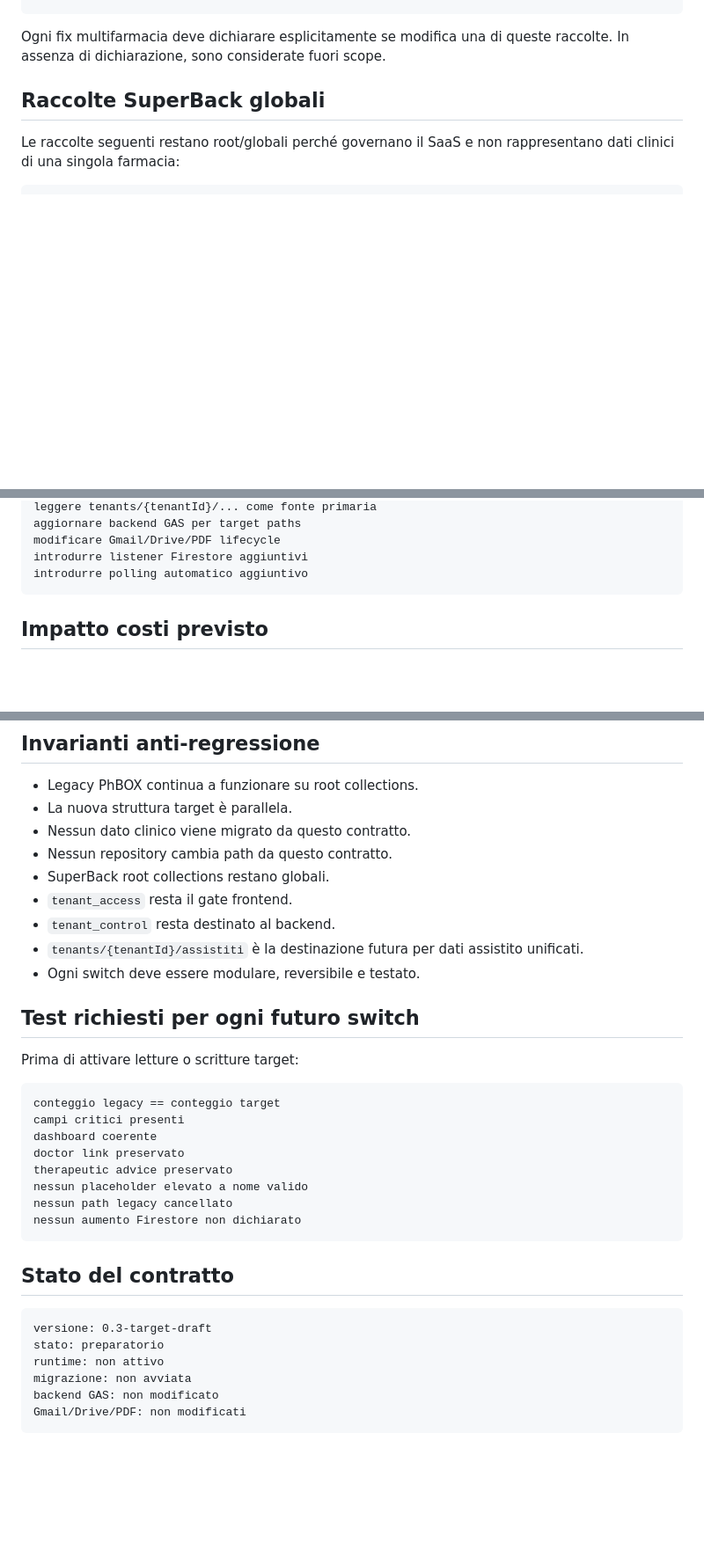
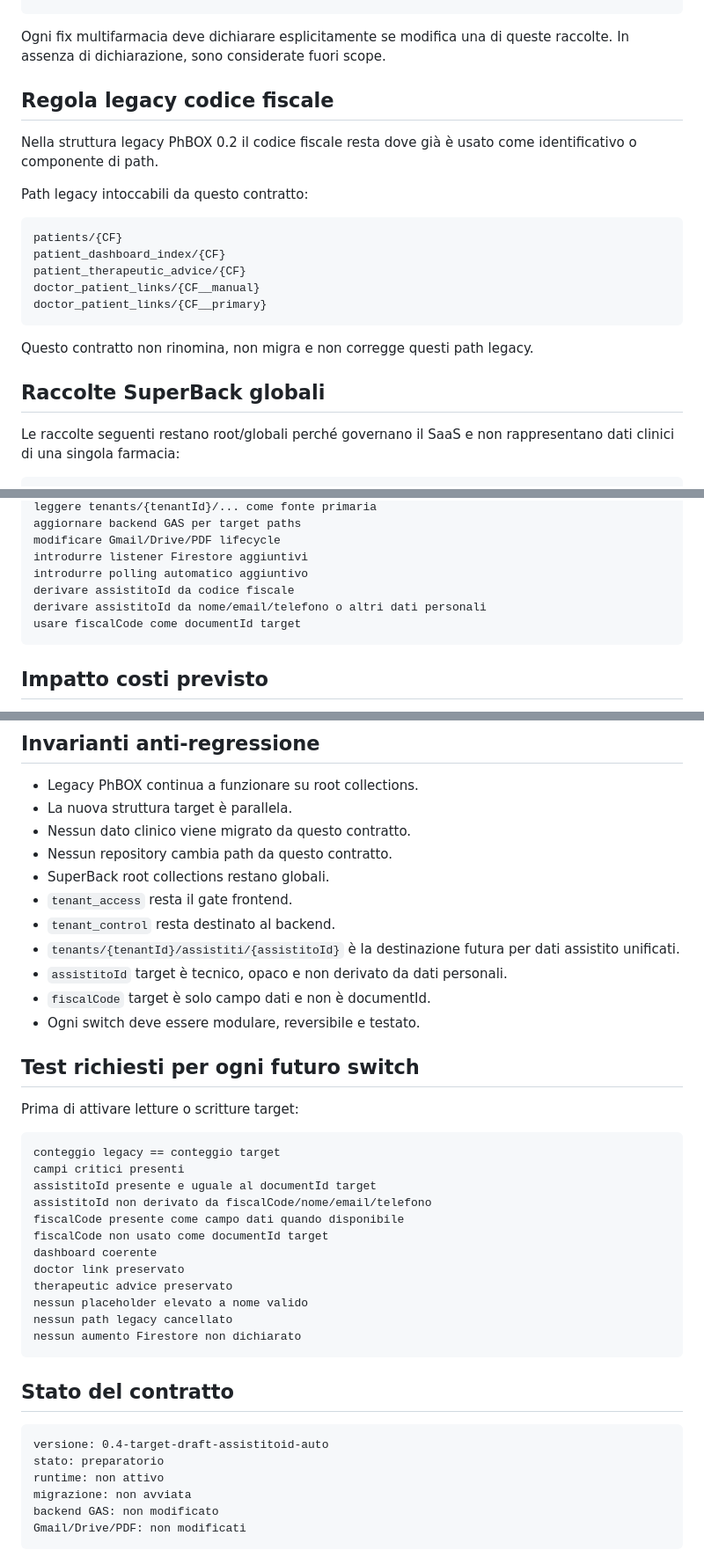
Before and after one commit to pevullo-jpg/PhBOX, a Markdown page: docs/CONTRACT_TARGET_MULTITENANT_FIRESTORE.md, 3 parts joined by grey strips. Shown at 88% size. Drawn GitHub-style; blank space fills up the shorter version.

````diff
--- a/docs/CONTRACT_TARGET_MULTITENANT_FIRESTORE.md
+++ b/docs/CONTRACT_TARGET_MULTITENANT_FIRESTORE.md
@@ -40,6 +40,22 @@ dashboard_summaries
 ```
 
 Ogni fix multifarmacia deve dichiarare esplicitamente se modifica una di queste raccolte. In assenza di dichiarazione, sono considerate fuori scope.
+
+## Regola legacy codice fiscale
+
+Nella struttura legacy PhBOX 0.2 il codice fiscale resta dove già è usato come identificativo o componente di path.
+
+Path legacy intoccabili da questo contratto:
+
+```text
+patients/{CF}
+patient_dashboard_index/{CF}
+patient_therapeutic_advice/{CF}
+doctor_patient_links/{CF__manual}
+doctor_patient_links/{CF__primary}
+```
+
+Questo contratto non rinomina, non migra e non corregge questi path legacy.
 
 ## Raccolte SuperBack globali
 
@@ -196,6 +280,9 @@ aggiornare backend GAS per target paths
 modificare Gmail/Drive/PDF lifecycle
 introdurre listener Firestore aggiuntivi
 introdurre polling automatico aggiuntivo
+derivare assistitoId da codice fiscale
+derivare assistitoId da nome/email/telefono o altri dati personali
+usare fiscalCode come documentId target
 ```
 
 ## Impatto costi previsto
@@ -219,7 +306,9 @@ fan-out: 0
 - SuperBack root collections restano globali.
 - `tenant_access` resta il gate frontend.
 - `tenant_control` resta destinato al backend.
-- `tenants/{tenantId}/assistiti` è la destinazione futura per dati assistito unificati.
+- `tenants/{tenantId}/assistiti/{assistitoId}` è la destinazione futura per dati assistito unificati.
+- `assistitoId` target è tecnico, opaco e non derivato da dati personali.
+- `fiscalCode` target è solo campo dati e non è documentId.
 - Ogni switch deve essere modulare, reversibile e testato.
 
 ## Test richiesti per ogni futuro switch
@@ -229,6 +318,10 @@ Prima di attivare letture o scritture target:
 ```text
 conteggio legacy == conteggio target
 campi critici presenti
+assistitoId presente e uguale al documentId target
+assistitoId non derivato da fiscalCode/nome/email/telefono
+fiscalCode presente come campo dati quando disponibile
+fiscalCode non usato come documentId target
 dashboard coerente
 doctor link preservato
 therapeutic advice preservato
@@ -240,7 +333,7 @@ nessun aumento Firestore non dichiarato
 ## Stato del contratto
 
 ```text
-versione: 0.3-target-draft
+versione: 0.4-target-draft-assistitoid-auto
 stato: preparatorio
 runtime: non attivo
 migrazione: non avviata
````
Also changed, not shown: other parts of docs/CONTRACT_TARGET_MULTITENANT_FIRESTORE.md (+68 -0 lines).
